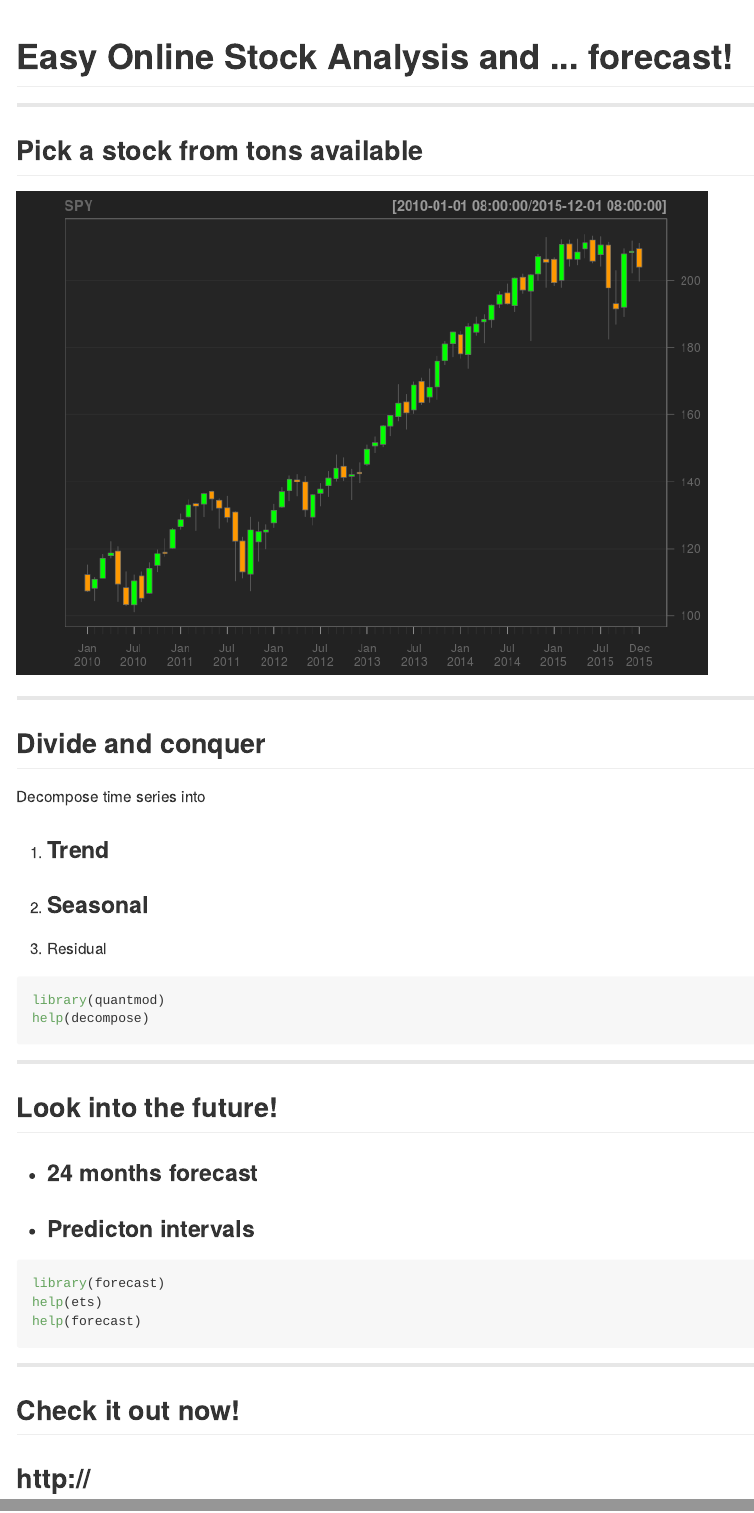
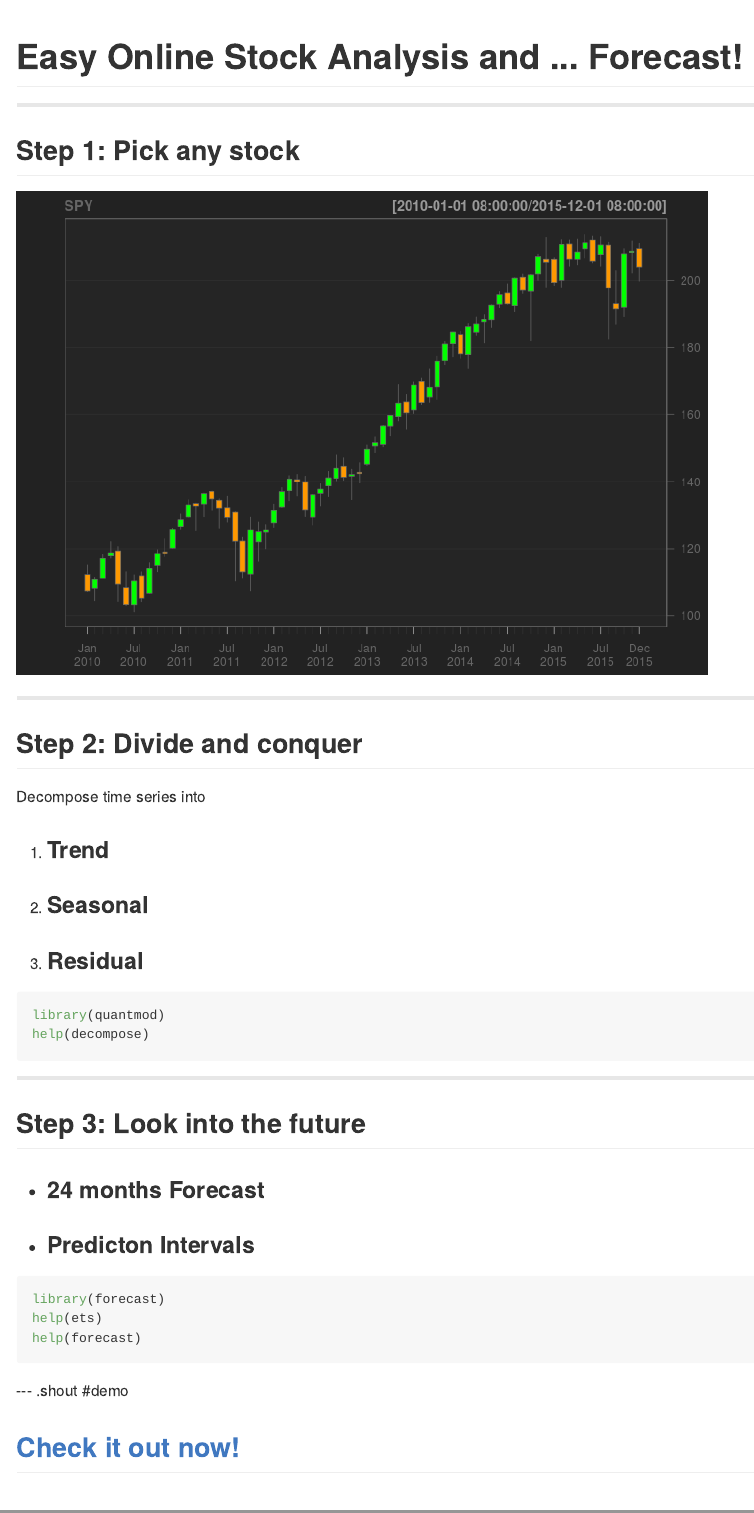
Before and after one commit to wzhangmmm/ShinyApp, an R Markdown document (index.Rmd): the page in a window 1100 px wide, from its top, and a second part further down, joined at a grey line. The pictures show the output file index.md that the author committed with the source, drawn offline in the style of GitHub.

Commit message:
update 9:48

````diff
--- a/index.Rmd
+++ b/index.Rmd
@@ -10,11 +10,11 @@ mode        : selfcontained # {standalone, draft}
 knit        : slidify::knit2slides
 ---
 
-# Easy Online Stock Analysis and ... forecast!
+# Easy Online Stock Analysis and ... Forecast!
 
 ---
 
-## Pick a stock from tons available
+## Step 1: Pick any stock
 
 ```{r echo=F, warning=F, message=F, fig.width=10}
 library(quantmod)
@@ -27,13 +27,13 @@ chartSeries(dataInput, name = "SPY", theme = chartTheme("black"), type = "candle
 
 ---
 
-## Divide and conquer
+## Step 2: Divide and conquer
 
 Decompose time series into
 
 1. <h3>Trend</h3>
 2. <h3>Seasonal</h3>
-3. Residual
+3. <h3>Residual</h3>
 
 ```{r warning=F, result=F}
 library(quantmod)
@@ -43,10 +43,10 @@ help(decompose)
 ---
 
 
-## Look into the future!
+## Step 3: Look into the future
 
-- <h3>24 months forecast</h3>
-- <h3>Predicton intervals</h3>
+- <h3>24 months Forecast</h3>
+- <h3>Predicton Intervals</h3>
 
 ```{r warning=F, result=F}
 library(forecast)
@@ -54,8 +54,6 @@ help(ets)
 help(forecast)
 ```
 
----
+--- .shout #demo
 
-## Check it out now!
-
-<h2>http://</h2>
+## [Check it out now!](http://112.74.207.21:8888/)
````
Also changed, not shown: index.html, index.md.
